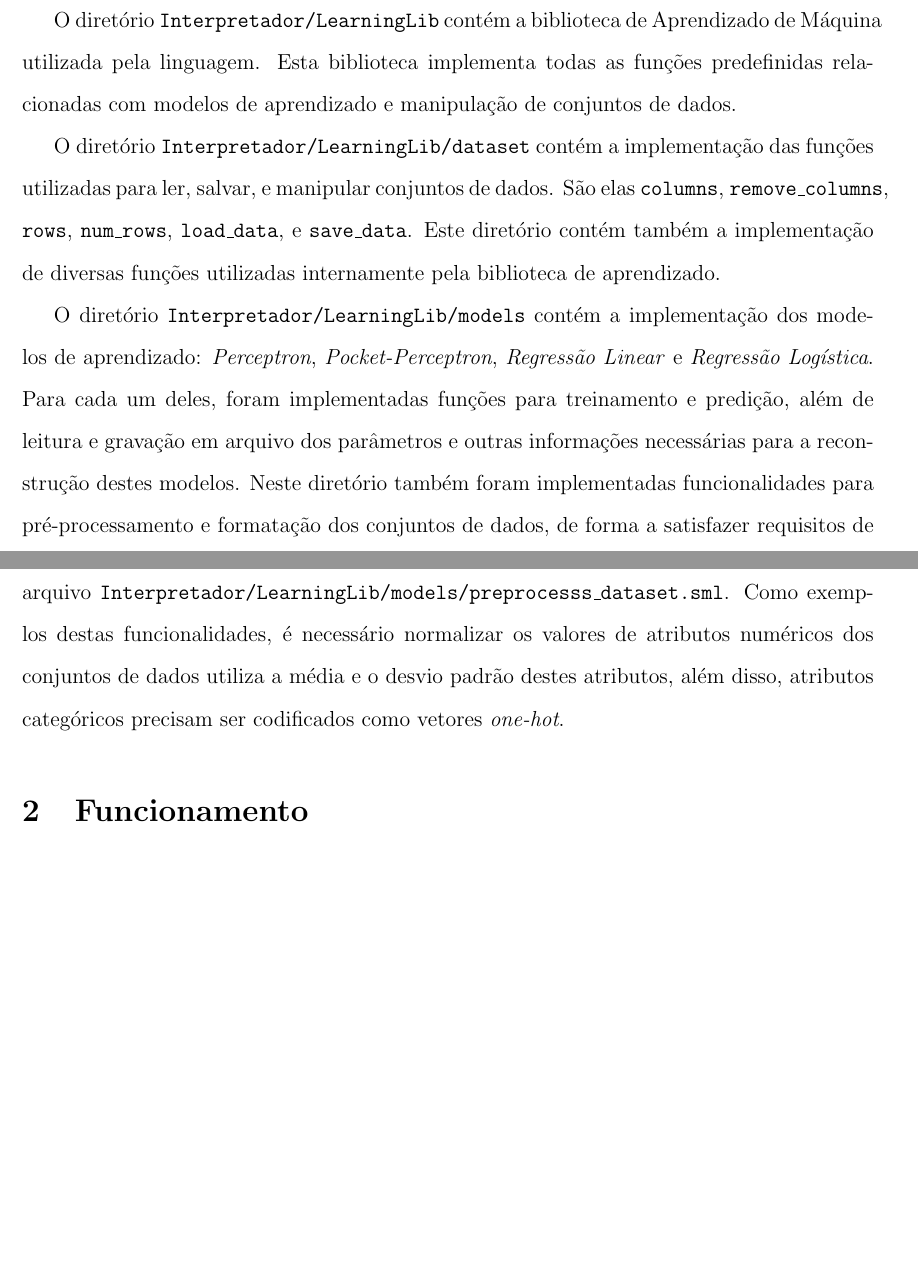
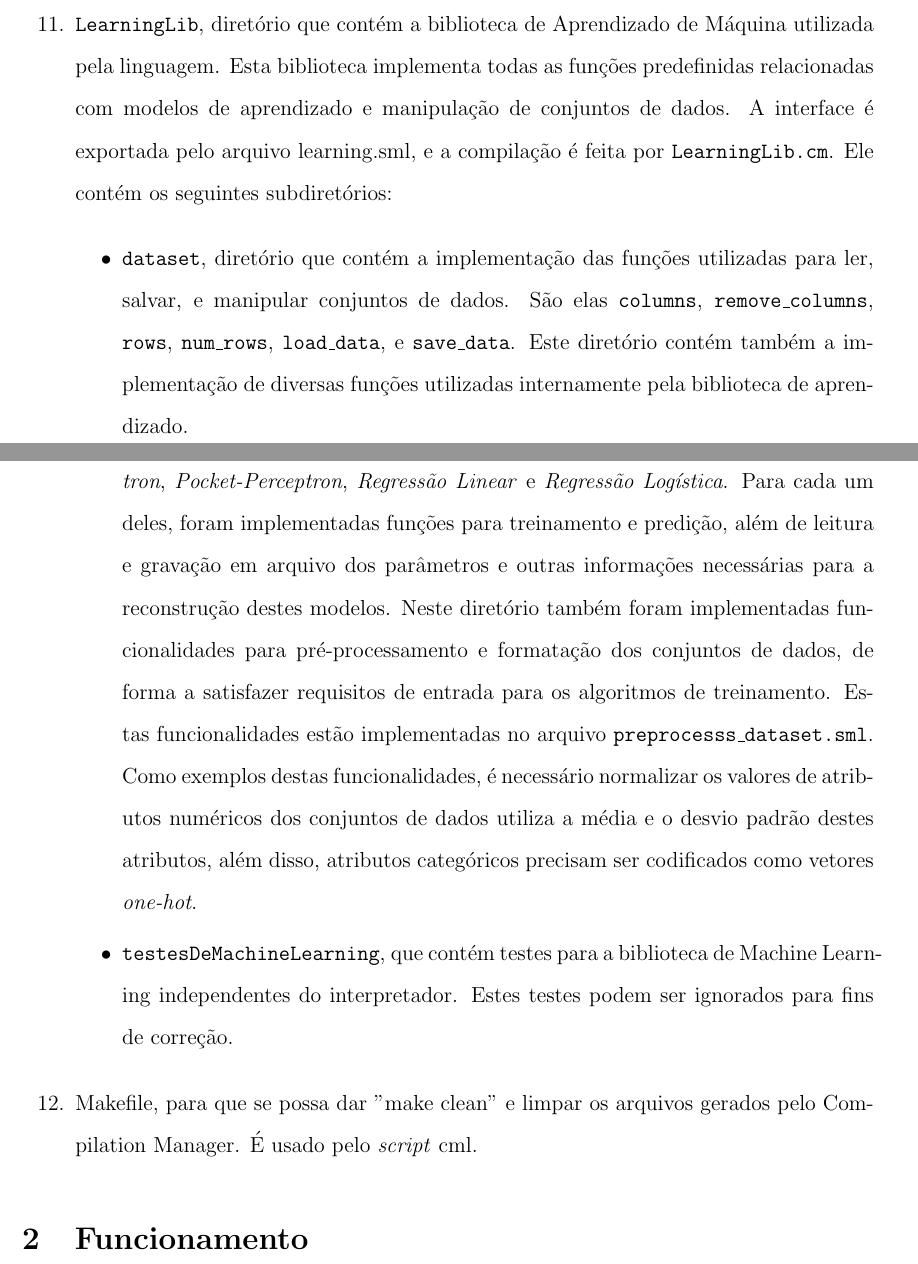
Before and after one commit to MarceloSilvarolla/CML, a LaTeX document (relatorio3/relatorio3.tex): two parts of pages 5 and 6 of 15, joined at a grey line, cut so that both start at the same text, the shorter picture padded with empty space. Compiled offline with pdfLaTeX.

Commit message:
Estrutura pronta (relatorio 3)

```diff
--- a/relatorio3/relatorio3.tex
+++ b/relatorio3/relatorio3.tex
@@ -124,13 +125,18 @@ A função mais importante de \texttt{Sort} é a \texttt{commonSort}, que extrai
 
 \item \texttt{GlobalTypeEnv}: Define o \textit{environment} de tipos global, que contém os tipos de todas as variáveis declaradas. É utilizada para a verificação de tipos, por exemplo em \texttt{x = 42;}, quando se verifica que o tipo de \texttt{x} é, de fato, \texttt{int}.
 \end{itemize}
+\item \texttt{LearningLib}, diretório que contém a biblioteca de Aprendizado de Máquina utilizada pela linguagem. Esta biblioteca implementa todas as funções predefinidas relacionadas com modelos de aprendizado e manipulação de conjuntos de dados. A interface é exportada pelo arquivo learning.sml, e a compilação é feita por \texttt{LearningLib.cm}. Ele contém os seguintes subdiretórios:
+
+\begin{itemize} \item \texttt{dataset}, diretório que contém a implementação das funções utilizadas para ler, salvar, e manipular conjuntos de dados. São elas \texttt{columns}, \texttt{remove\_columns}, \texttt{rows}, \texttt{num\_rows}, \texttt{load\_data}, e \texttt{save\_data}. Este diretório contém também a implementação de diversas funções utilizadas internamente pela biblioteca de aprendizado.
+
+\item \texttt{models}, o qual contém a implementação dos modelos de aprendizado: \textit{Perceptron}, \textit{Pocket-Perceptron}, \textit{Regressão Linear} e \textit{Regressão Logística}. Para cada um deles, foram implementadas funções para treinamento e predição, além de leitura e gravação em arquivo dos parâmetros e outras informações necessárias para a reconstrução destes modelos. Neste diretório também foram implementadas funcionalidades para pré-processamento e formatação dos conjuntos de dados, de forma a satisfazer requisitos de entrada para os algoritmos de treinamento. Estas funcionalidades estão implementadas no arquivo \texttt{preprocesss\_dataset.sml}. Como exemplos destas funcionalidades, é necessário normalizar os valores de atributos numéricos dos conjuntos de dados utiliza a média e o desvio padrão destes atributos, além disso, atributos categóricos precisam ser codificados como vetores \textit{one-hot}.
+
+\item \texttt{testesDeMachineLearning}, que contém testes para a biblioteca de Machine Learning independentes do interpretador. Estes testes podem ser ignorados para fins de correção.
+\end{itemize}
+
+\item Makefile, para que se possa dar "make clean" e limpar os arquivos gerados pelo Compilation Manager. É usado pelo \textit{script} cml.
 \end{enumerate}
 
-O diretório \texttt{Interpretador/LearningLib} contém a biblioteca de Aprendizado de Máquina utilizada pela linguagem. Esta biblioteca implementa todas as funções predefinidas relacionadas com modelos de aprendizado e manipulação de conjuntos de dados.
-
-O diretório \texttt{Interpretador/LearningLib/dataset} contém a implementação das funções utilizadas para ler, salvar, e manipular conjuntos de dados. São elas \texttt{columns}, \texttt{remove\_columns}, \texttt{rows}, \texttt{num\_rows}, \texttt{load\_data}, e \texttt{save\_data}. Este diretório contém também a implementação de diversas funções utilizadas internamente pela biblioteca de aprendizado.
-
-O diretório \texttt{Interpretador/LearningLib/models} contém a implementação dos modelos de aprendizado: \textit{Perceptron}, \textit{Pocket-Perceptron}, \textit{Regressão Linear} e \textit{Regressão Logística}. Para cada um deles, foram implementadas funções para treinamento e predição, além de leitura e gravação em arquivo dos parâmetros e outras informações necessárias para a reconstrução destes modelos. Neste diretório também foram implementadas funcionalidades para pré-processamento e formatação dos conjuntos de dados, de forma a satisfazer requisitos de entrada para os algoritmos de treinamento. Estas funcionalidades estão implementadas no arquivo \texttt{Interpretador/LearningLib/models/preprocesss\_dataset.sml}. Como exemplos destas funcionalidades, é necessário normalizar os valores de atributos numéricos dos conjuntos de dados utiliza a média e o desvio padrão destes atributos, além disso, atributos categóricos precisam ser codificados como vetores \textit{one-hot}.
 
 
 \section{Funcionamento}
```
Also changed, not shown: Interpretador/Makefile, relatorio3/relatorio3.tex (3 more changed lines).
